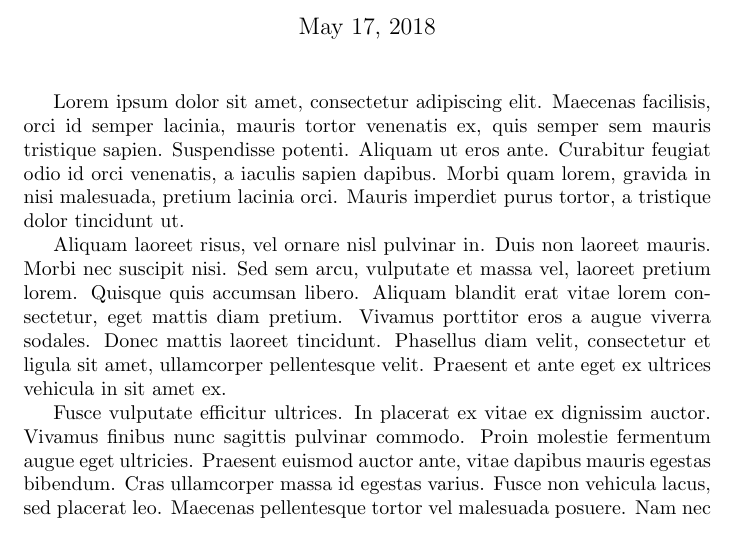
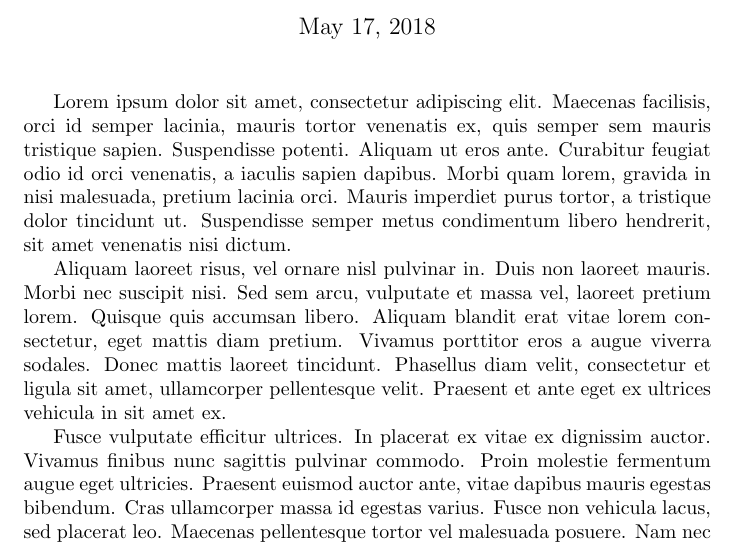
Before and after one commit to marceloalcocer/overleafv2, a LaTeX document (manuscript/manuscript.tex): part of the page, cut so that both start at the same text. Compiled offline with pdfLaTeX.

Commit message:
Add sentence

```diff
--- a/manuscript/manuscript.tex
+++ b/manuscript/manuscript.tex
@@ -4,7 +4,7 @@
 
 \maketitle
 
-Lorem ipsum dolor sit amet, consectetur adipiscing elit. Maecenas facilisis, orci id semper lacinia, mauris tortor venenatis ex, quis semper sem mauris tristique sapien. Suspendisse potenti. Aliquam ut eros ante. Curabitur feugiat odio id orci venenatis, a iaculis sapien dapibus. Morbi quam lorem, gravida in nisi malesuada, pretium lacinia orci. Mauris imperdiet purus tortor, a tristique dolor tincidunt ut.
+Lorem ipsum dolor sit amet, consectetur adipiscing elit. Maecenas facilisis, orci id semper lacinia, mauris tortor venenatis ex, quis semper sem mauris tristique sapien. Suspendisse potenti. Aliquam ut eros ante. Curabitur feugiat odio id orci venenatis, a iaculis sapien dapibus. Morbi quam lorem, gravida in nisi malesuada, pretium lacinia orci. Mauris imperdiet purus tortor, a tristique dolor tincidunt ut. Suspendisse semper metus condimentum libero hendrerit, sit amet venenatis nisi dictum.
 
 Aliquam laoreet risus, vel ornare nisl pulvinar in. Duis non laoreet mauris. Morbi nec suscipit nisi. Sed sem arcu, vulputate et massa vel, laoreet pretium lorem. Quisque quis accumsan libero. Aliquam blandit erat vitae lorem consectetur, eget mattis diam pretium. Vivamus porttitor eros a augue viverra sodales. Donec mattis laoreet tincidunt. Phasellus diam velit, consectetur et ligula sit amet, ullamcorper pellentesque velit. Praesent et ante eget ex ultrices vehicula in sit amet ex.
 
```
